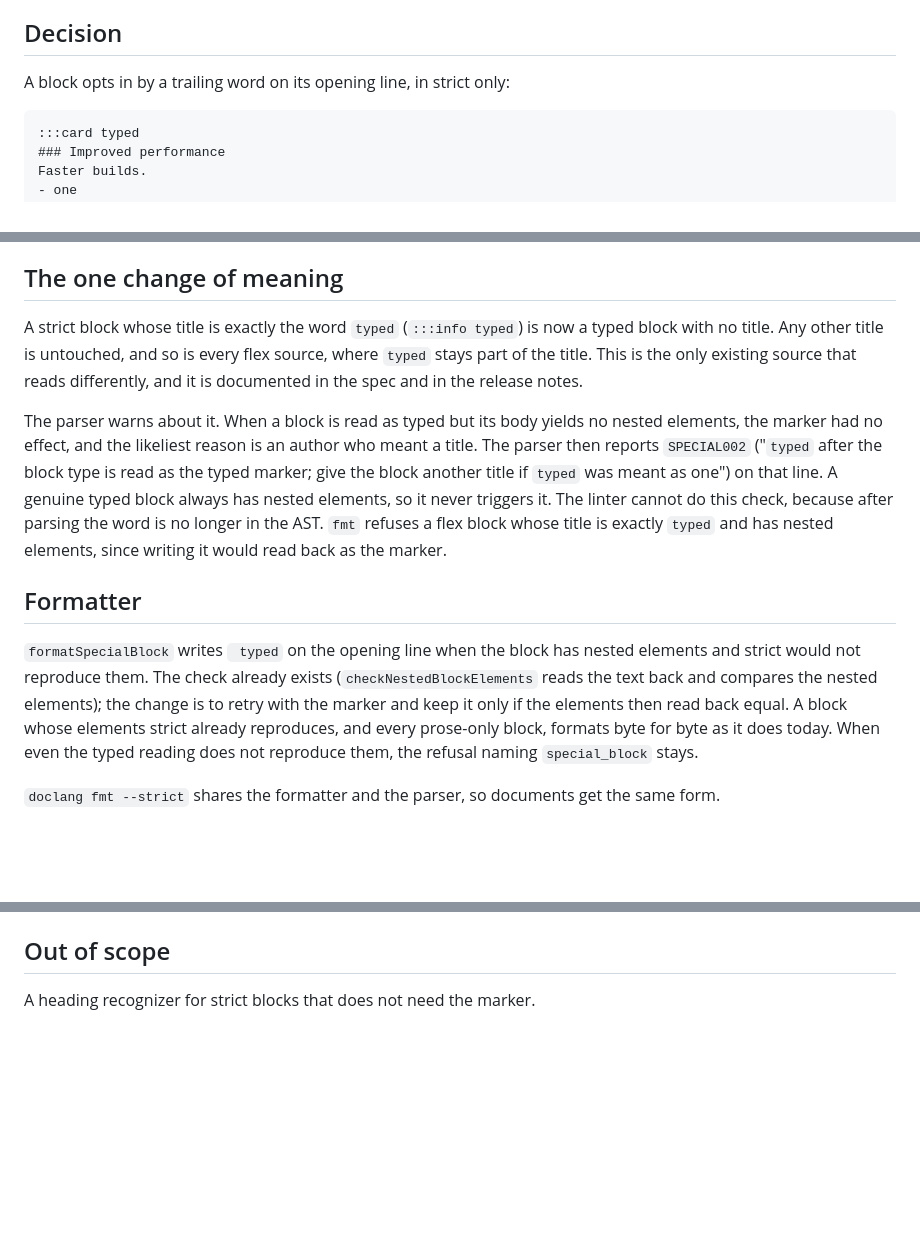
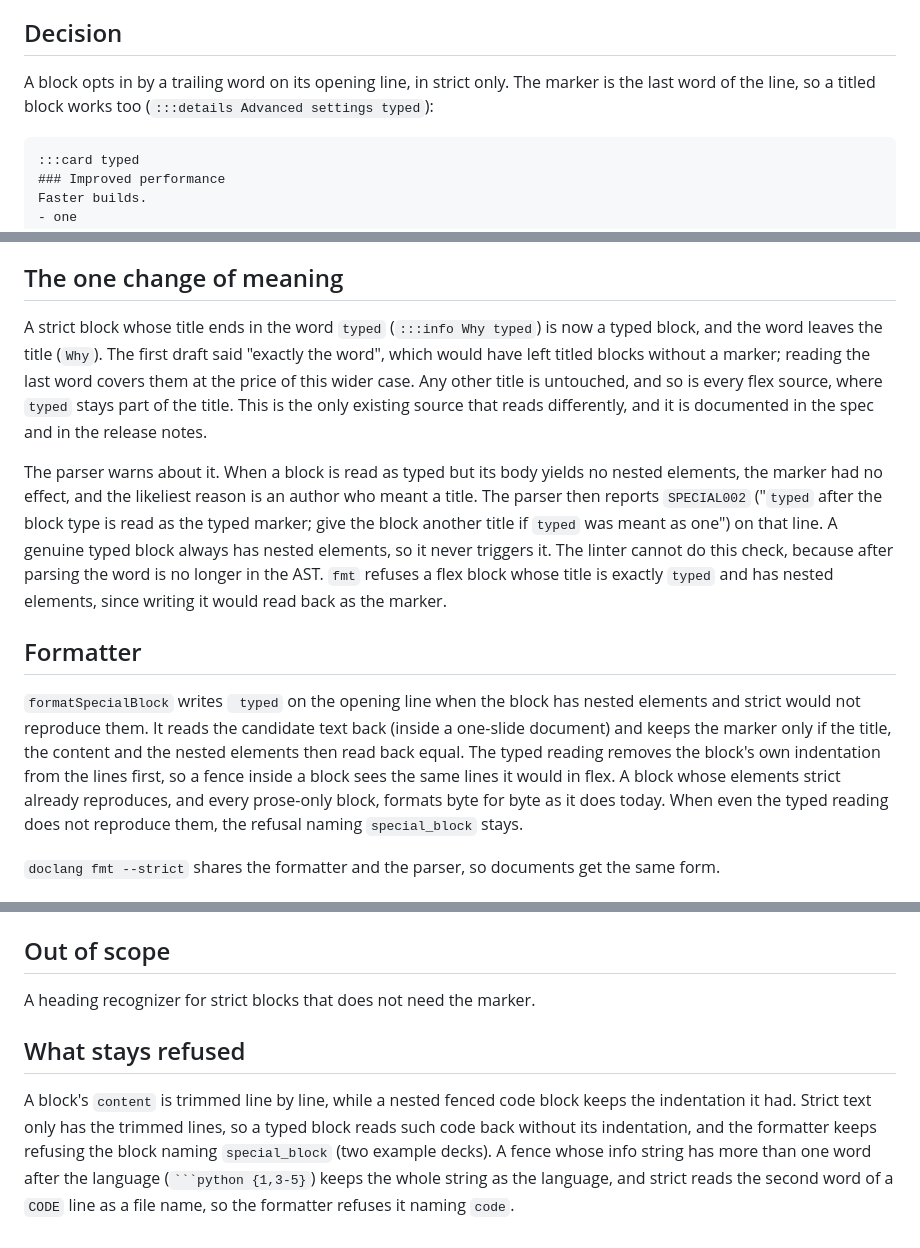
Before and after one commit to ziradocs/toolchain, a Markdown page: docs/portable-typed-blocks.md, 3 parts joined by grey strips. Rendered like a GitHub page; blank space fills up the shorter version.

Commit message:
docs: align the typed blocks design with what was built
The marker is the last word of the opening line so that titled blocks can carry
it, which widens the one change of meaning to a title that ends in typed; the
formatter verifies the marker by reading the candidate text back; and the cases
that stay refused are listed.

`````diff
--- a/docs/portable-typed-blocks.md
+++ b/docs/portable-typed-blocks.md
@@ -45,7 +45,9 @@ produces.
 
 ## Decision
 
-A block opts in by a trailing word on its opening line, in strict only:
+A block opts in by a trailing word on its opening line, in strict only. The marker
+is the last word of the line, so a titled block works too
+(`:::details Advanced settings typed`):
 
 ```
 :::card typed
@@ -103,11 +105,13 @@ as the ones with a rendering.
 
 ## The one change of meaning
 
-A strict block whose title is exactly the word `typed` (`:::info typed`) is now
-a typed block with no title. Any other title is untouched, and so is every flex
-source, where `typed` stays part of the title. This is the only existing source
-that reads differently, and it is documented in the spec and in the release
-notes.
+A strict block whose title ends in the word `typed` (`:::info Why typed`) is now a
+typed block, and the word leaves the title (`Why`). The first draft said "exactly
+the word", which would have left titled blocks without a marker; reading the last
+word covers them at the price of this wider case. Any other title is untouched, and
+so is every flex source, where `typed` stays part of the title. This is the only
+existing source that reads differently, and it is documented in the spec and in the
+release notes.
 
 The parser warns about it. When a block is read as typed but its body yields no
 nested elements, the marker had no effect, and the likeliest reason is an author
@@ -122,10 +126,11 @@ marker.
 ## Formatter
 
 `formatSpecialBlock` writes ` typed` on the opening line when the block has
-nested elements and strict would not reproduce them. The check already exists
-(`checkNestedBlockElements` reads the text back and compares the nested
-elements); the change is to retry with the marker and keep it only if the
-elements then read back equal. A block whose elements strict already
+nested elements and strict would not reproduce them. It reads the candidate text
+back (inside a one-slide document) and keeps the marker only if the title, the
+content and the nested elements then read back equal. The typed reading removes the
+block's own indentation from the lines first, so a fence inside a block sees the
+same lines it would in flex. A block whose elements strict already
 reproduces, and every prose-only block, formats byte for byte as it does today.
 When even the typed reading does not reproduce them, the refusal naming
 `special_block` stays.
@@ -203,3 +208,13 @@ adding it later changes no source and no AST that exists before it.
 ## Out of scope
 
 A heading recognizer for strict blocks that does not need the marker.
+
+## What stays refused
+
+A block's `content` is trimmed line by line, while a nested fenced code block keeps
+the indentation it had. Strict text only has the trimmed lines, so a typed block
+reads such code back without its indentation, and the formatter keeps refusing the
+block naming `special_block` (two example decks). A fence whose info string has more
+than one word after the language (```` ```python {1,3-5} ````) keeps the whole
+string as the language, and strict reads the second word of a `CODE` line as a file
+name, so the formatter refuses it naming `code`.
`````
Also changed, not shown: other parts of docs/portable-typed-blocks.md (+1 -1 lines).
